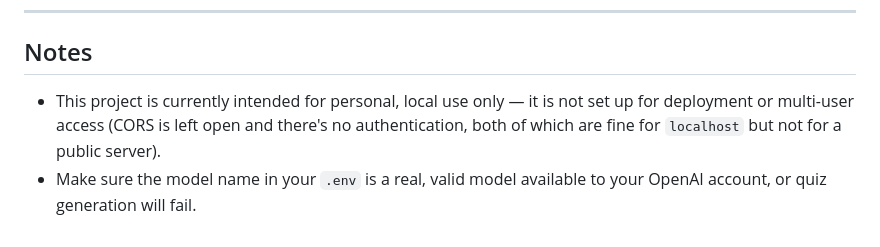
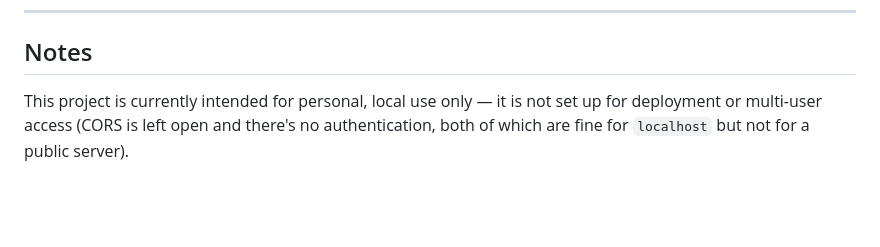
Before and after one commit to VeerX-27G/ConceptConnect-AI, a Markdown page: README.md, the part around one of its changes. GitHub-like rendering; blank space fills up the shorter version.

Commit message:
minor fixes -2

```diff
--- a/README.md
+++ b/README.md
@@ -107,9 +109,7 @@ To stop the server, close the terminal window (or press `Ctrl+C`).
 
 ## Notes
 
-- This project is currently intended for personal, local use only — it is not set up
+This project is currently intended for personal, local use only — it is not set up
   for deployment or multi-user access (CORS is left open and there's no
   authentication, both of which are fine for `localhost` but not for a
   public server).
-- Make sure the model name in your `.env` is a real, valid model available
-  to your OpenAI account, or quiz generation will fail.
```
Also changed, not shown: other parts of README.md (+2 -0 lines).
